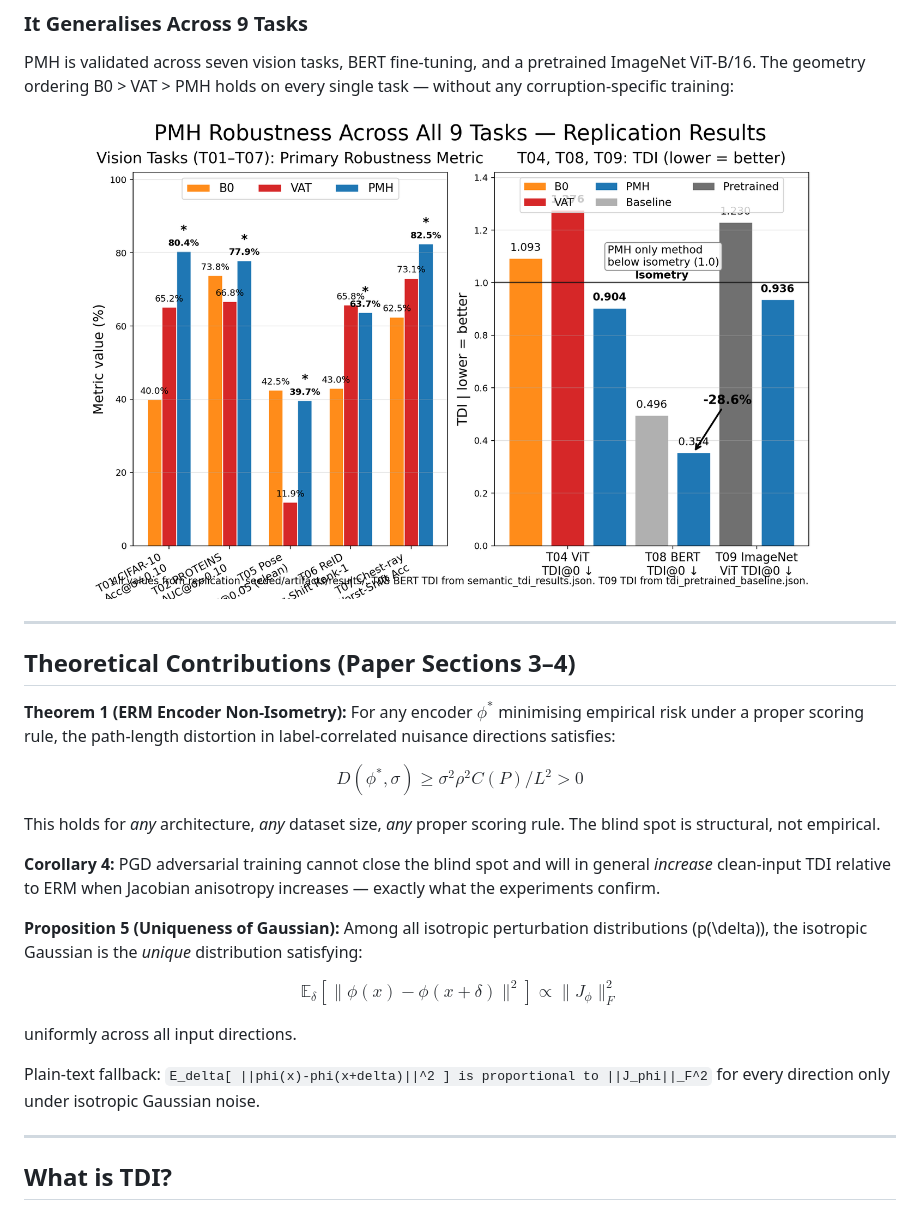
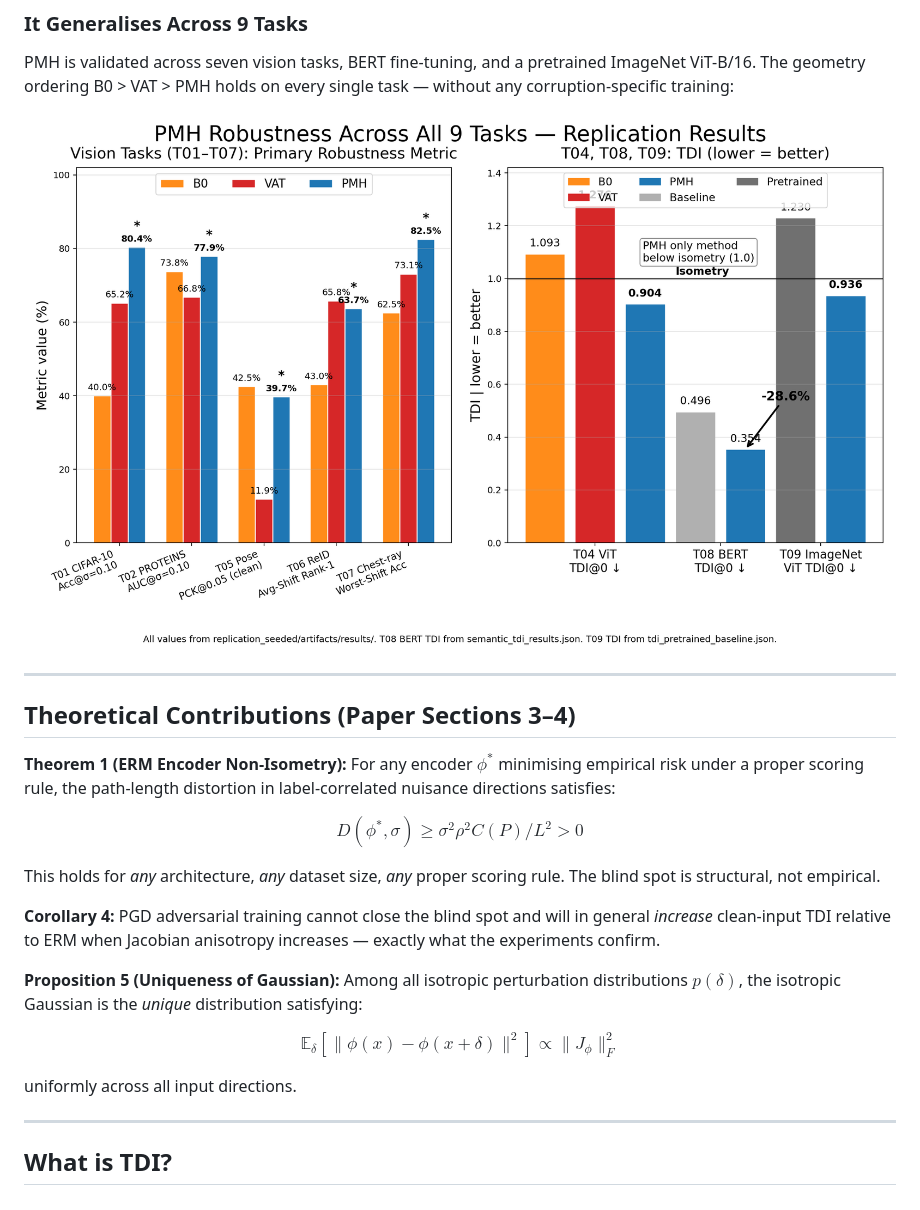
Before and after one commit to vishalstark512/PMH, a Markdown page: README.md, the part around the change. Drawn GitHub-style; pictures changed too: docs/images/cross_task_results.png.

```diff
--- a/README.md
+++ b/README.md
@@ -88,15 +88,13 @@ This holds for *any* architecture, *any* dataset size, *any* proper scoring rule
 
 **Corollary 4:** PGD adversarial training cannot close the blind spot and will in general *increase* clean-input TDI relative to ERM when Jacobian anisotropy increases — exactly what the experiments confirm.
 
-**Proposition 5 (Uniqueness of Gaussian):** Among all isotropic perturbation distributions \(p(\delta)\), the isotropic Gaussian is the *unique* distribution satisfying:
+**Proposition 5 (Uniqueness of Gaussian):** Among all isotropic perturbation distributions $p(\delta)$, the isotropic Gaussian is the *unique* distribution satisfying:
 
 $$
 \mathbb{E}_{\delta}\!\left[\|\phi(x)-\phi(x+\delta)\|^2\right] \propto \|J_{\phi}\|_F^2
 $$
 
 uniformly across all input directions.
-
-Plain-text fallback: `E_delta[ ||phi(x)-phi(x+delta)||^2 ] is proportional to ||J_phi||_F^2` for every direction only under isotropic Gaussian noise.
 
 ---
 
```
Also changed, not shown: 1 other file.
